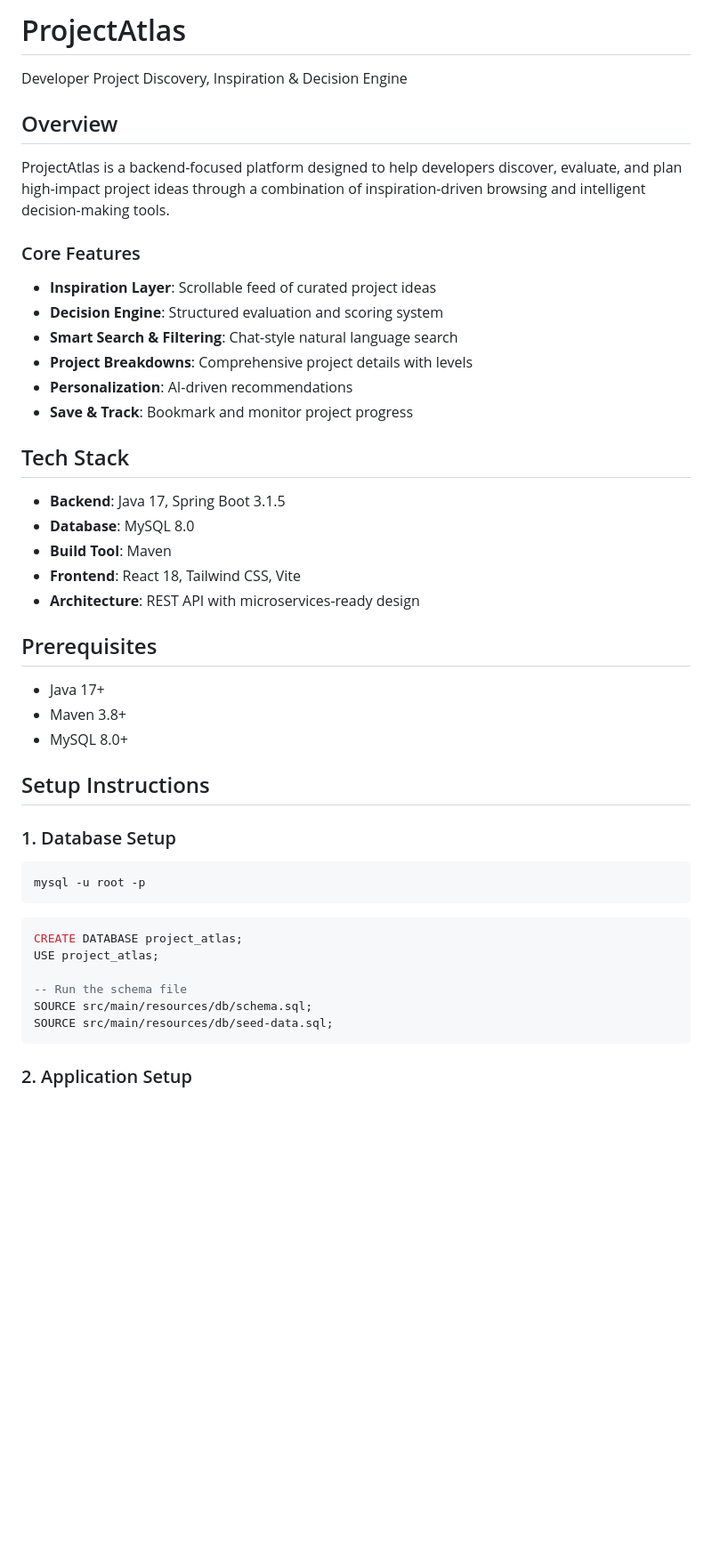
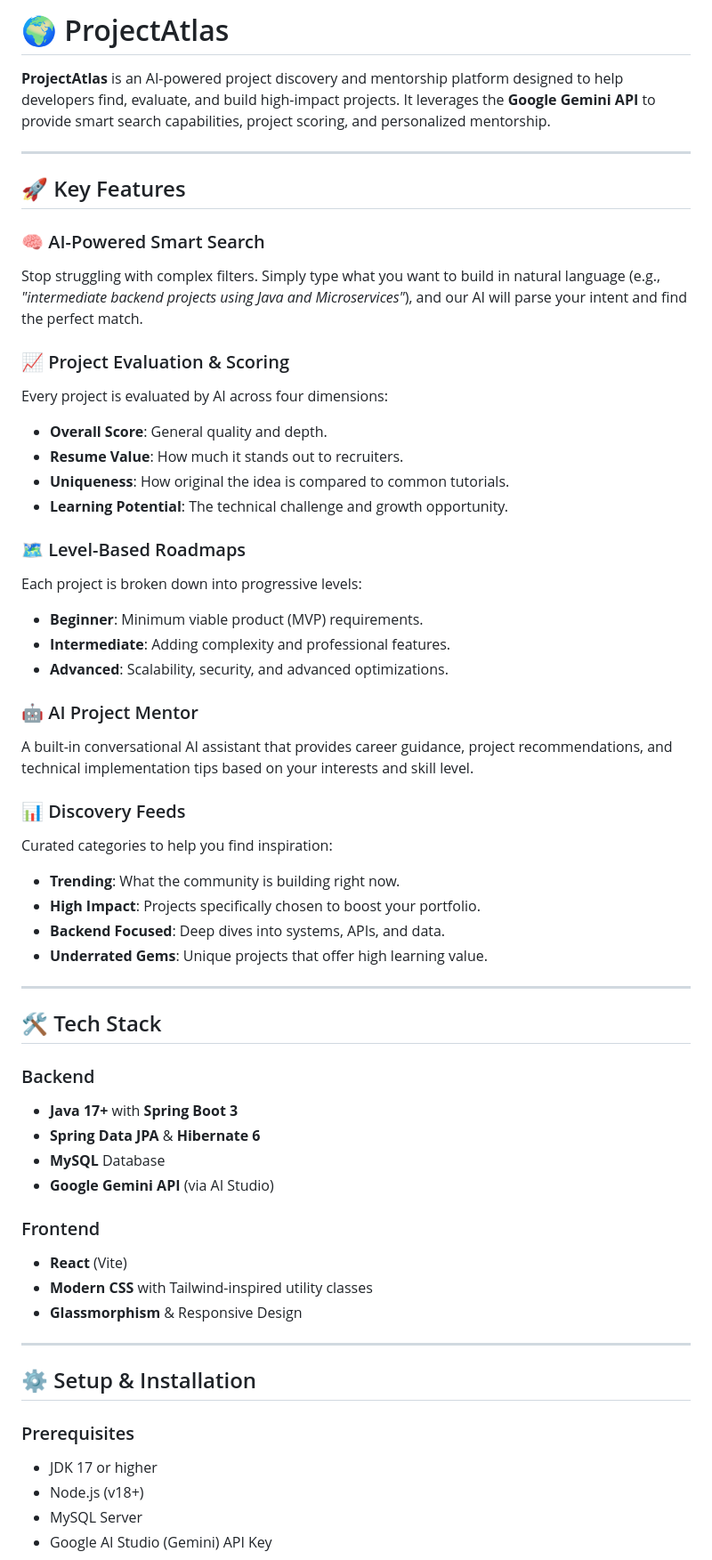
Before and after one commit to bishopcommander/ProjectAtlas, a Markdown page: README.md, the part around one of its changes. Shown at 89% size. Rendered like a GitHub page; blank space fills up the shorter version.

Commit message:
updated readme
Updated README.md to enhance project description, features, and setup instructions.

````diff
--- a/README.md
+++ b/README.md
@@ -1,50 +1,59 @@
-# ProjectAtlas
+# 🌍 ProjectAtlas
 
-Developer Project Discovery, Inspiration & Decision Engine
+**ProjectAtlas** is an AI-powered project discovery and mentorship platform designed to help developers find, evaluate, and build high-impact projects. It leverages the **Google Gemini API** to provide smart search capabilities, project scoring, and personalized mentorship.
 
-## Overview
+---
 
-ProjectAtlas is a backend-focused platform designed to help developers discover, evaluate, and plan high-impact project ideas through a combination of inspiration-driven browsing and intelligent decision-making tools.
+## 🚀 Key Features
 
-### Core Features
+### 🧠 AI-Powered Smart Search
+Stop struggling with complex filters. Simply type what you want to build in natural language (e.g., *"intermediate backend projects using Java and Microservices"*), and our AI will parse your intent and find the perfect match.
 
-- **Inspiration Layer**: Scrollable feed of curated project ideas
-- **Decision Engine**: Structured evaluation and scoring system
-- **Smart Search & Filtering**: Chat-style natural language search
-- **Project Breakdowns**: Comprehensive project details with levels
-- **Personalization**: AI-driven recommendations
-- **Save & Track**: Bookmark and monitor project progress
+### 📈 Project Evaluation & Scoring
+Every project is evaluated by AI across four dimensions:
+- **Overall Score**: General quality and depth.
+- **Resume Value**: How much it stands out to recruiters.
+- **Uniqueness**: How original the idea is compared to common tutorials.
+- **Learning Potential**: The technical challenge and growth opportunity.
 
-## Tech Stack
+### 🗺️ Level-Based Roadmaps
+Each project is broken down into progressive levels:
+- **Beginner**: Minimum viable product (MVP) requirements.
+- **Intermediate**: Adding complexity and professional features.
+- **Advanced**: Scalability, security, and advanced optimizations.
 
-- **Backend**: Java 17, Spring Boot 3.1.5
-- **Database**: MySQL 8.0
-- **Build Tool**: Maven
-- **Frontend**: React 18, Tailwind CSS, Vite
-- **Architecture**: REST API with microservices-ready design
+### 🤖 AI Project Mentor
+A built-in conversational AI assistant that provides career guidance, project recommendations, and technical implementation tips based on your interests and skill level.
 
-## Prerequisites
+### 📊 Discovery Feeds
+Curated categories to help you find inspiration:
+- **Trending**: What the community is building right now.
+- **High Impact**: Projects specifically chosen to boost your portfolio.
+- **Backend Focused**: Deep dives into systems, APIs, and data.
+- **Underrated Gems**: Unique projects that offer high learning value.
 
-- Java 17+
-- Maven 3.8+
-- MySQL 8.0+
+---
 
-## Setup Instructions
+## 🛠️ Tech Stack
 
-### 1. Database Setup
+### Backend
+- **Java 17+** with **Spring Boot 3**
+- **Spring Data JPA** & **Hibernate 6**
+- **MySQL** Database
+- **Google Gemini API** (via AI Studio)
 
-```bash
-mysql -u root -p
-```
+### Frontend
+- **React** (Vite)
+- **Modern CSS** with Tailwind-inspired utility classes
+- **Glassmorphism** & Responsive Design
 
-```sql
-CREATE DATABASE project_atlas;
-USE project_atlas;
+---
 
--- Run the schema file
-SOURCE src/main/resources/db/schema.sql;
-SOURCE src/main/resources/db/seed-data.sql;
-```
+## ⚙️ Setup & Installation
 
-### 2. Application Setup
+### Prerequisites
+- JDK 17 or higher
+- Node.js (v18+)
+- MySQL Server
+- Google AI Studio (Gemini) API Key
 
````
Also changed, not shown: other parts of README.md (+33 -131 lines).
